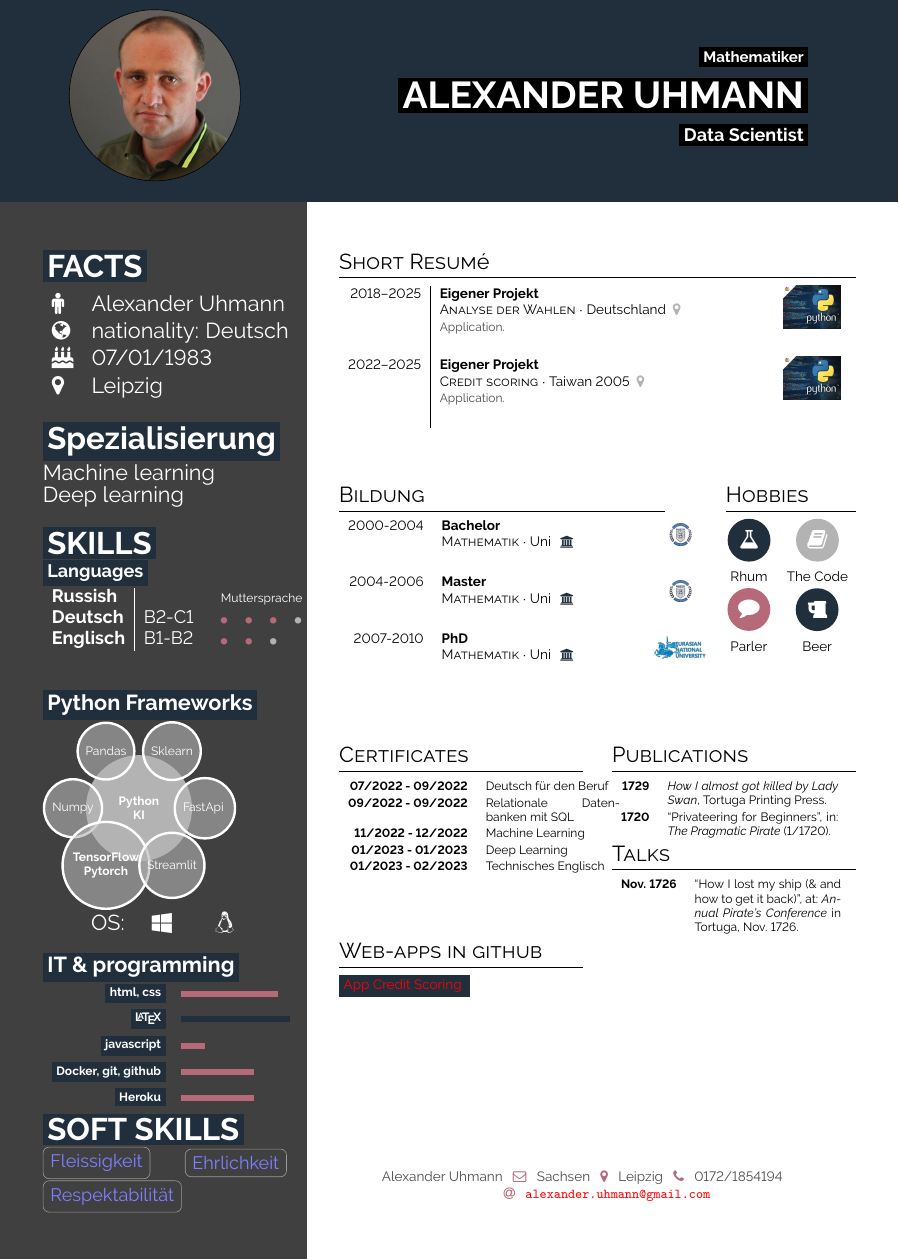
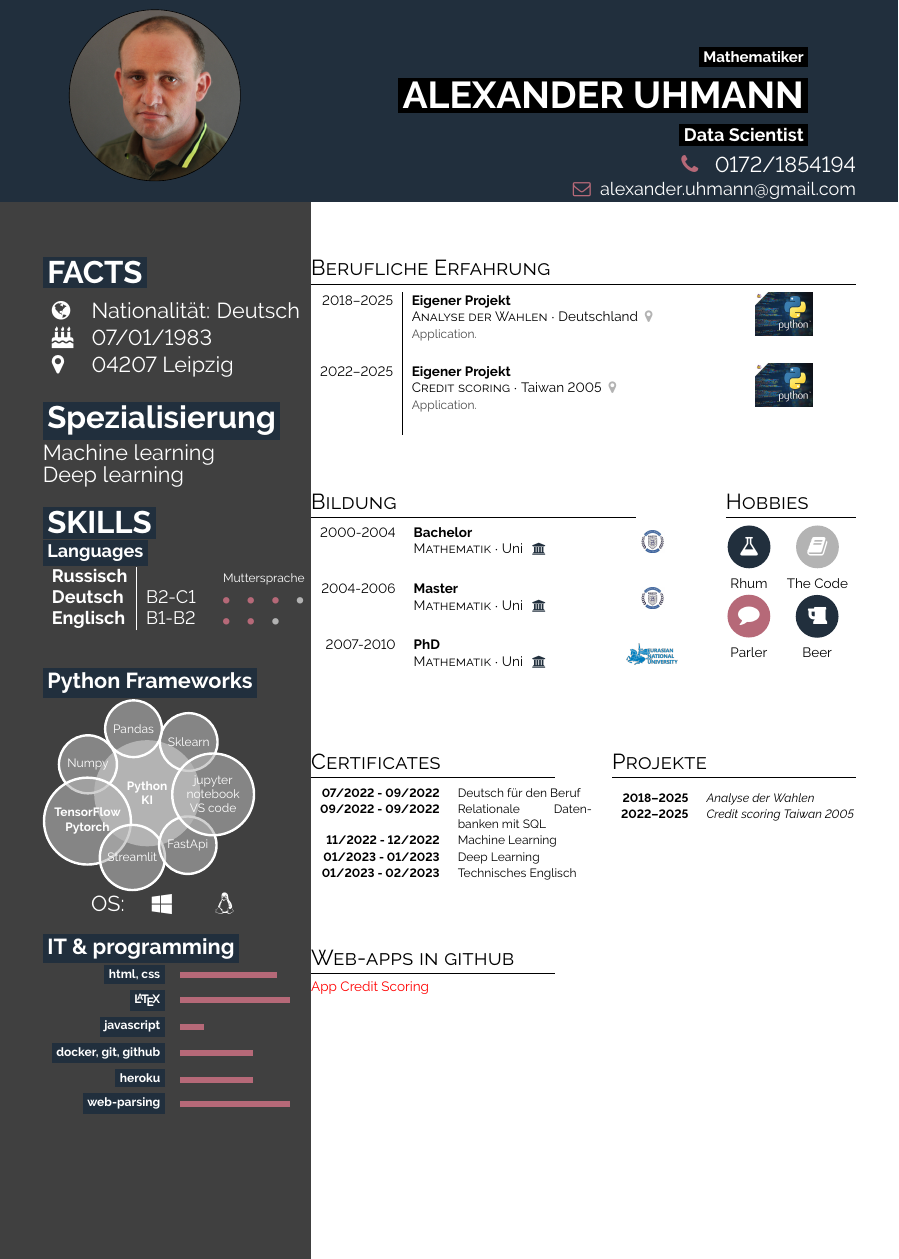
Before and after one commit to AlexanderUhmann/CV, a LaTeX document (main.tex): part of page 1 of 2, cut so that both start at the same text. Compiled offline with pdfLaTeX.

Commit message:
Add files via upload

```diff
--- a/main.tex
+++ b/main.tex
@@ -7,9 +7,9 @@
 \usepackage{hyperref}
 \hypersetup{
 	colorlinks = true,
-	linkcolor = blue,
-	filecolor = magenta,
-	urlcolor = cyan,
+	%linkcolor = green,
+	%filecolor = magenta,
+	%urlcolor = cyan,
 	urlcolor = red,
 	%pdftitle = {Overleaf Example},
 	%pdfpagemode=FullScreen,
@@ -42,18 +42,32 @@
 \header{\bg{headerfontbox}{headerfontboxfont}{Mathematiker} }{\bgupper{headerfontbox}{headerfontboxfont}{\bfseries\Huge Alexander Uhmann}}{\bg{headerfontbox}{headerfontboxfont}{\large Data Scientist}}{Alex_2023.png}{headerblue}{3.5cm}{2cm}
 
 
+\begin{flushright}
+	{\color{white}\Large
+		%\icon{\faEnvelopeO}{cvpurple}{} Sachsen
+		%\icon{\faMapMarker}{cvpurple}{} 04207 Leipzig
+	    \icon{\faPhone}{cvpurple}{} 0172/1854194\\ %\newline\icon{\faAt}{cvpurple}{}
+		\vspace{0.1em}
+	    \large\icon{\faEnvelopeO}{cvpurple}{}alexander.uhmann@gmail.com
+
+    }
+\end{flushright}
+
+
+
 
 %------------------------------------------------
 
 % hier muss die "unsichtbare" Überschrift rein, weil er sonst nicht die Paracols startet... komisch...
 \subsection*{}
-\vspace{4em}
+\vspace{0.1em}
 
-\setlength{\columnsep}{1.5cm}
-\columnratio{0.31}[0.55]
+\setlength{\columnsep}{0.cm}
+\columnratio{0.33}[0.55]
 \begin{paracol}{2}
 \hbadness5000
-%\backgroundcolor{c[1]}[rgb]{1,1,0.8} % cream yellow for column-1 %\backgroundcolor{g}[rgb]{0.8,1,1} % \backgroundcolor{l}[rgb]{0,0,0.7} % dark blue for left margin
+\backgroundcolor{c[1]}[rgb]{1,1,0.8} % cream yellow for column-1
+%\backgroundcolor{g}[rgb]{0.8,1,1} % \backgroundcolor{l}[rgb]{0,0,0.7} % dark blue for left margin
 
 \paracolbackgroundoptions
 
@@ -69,10 +83,10 @@
 %\bg{cvgreen}{white}{personal} \\
 
 \begin{tabular}{ll}
-\faMale&Alexander Uhmann \\
-\faGlobe&nationality: Deutsch  \\
+%\faMale&Alexander Uhmann \\
+\faGlobe&Nationalität: Deutsch  \\
 \faBirthdayCake&07/01/1983 \\
-\faMapMarker&Leipzig  \\
+\faMapMarker&04207 Leipzig  \\
 \end{tabular}
 }
 \bigskip
@@ -93,7 +107,7 @@ Deep learning
 \bigskip
 \begin{minipage}[t]{\leftcolwidth}
 \begin{tabular}{l | ll}
-\textbf{Russish} &  & {\phantom{x}\footnotesize Muttersprache} \\
+\textbf{Russisch} &  & {\phantom{x}\footnotesize Muttersprache} \\
 \textbf{Deutsch} & B2-C1 & \pictofraction{\faCircle}{cvpurple}{3}{black!30}{1}{\tiny} \\
 \textbf{Englisch} & B1-B2 & \pictofraction{\faCircle}{cvpurple}{2}{black!30}{1}{\tiny} \\
 %\textbf{French}  & C2 & %\pictofraction{\faCircle}{cvpurple}{3}{black!30}{1}{\tiny}
@@ -111,8 +125,10 @@ Deep learning
 %\bubblediagram{{\textbf{a pirate's} \\\textbf{life}},  the sea, pillaging, plundering, ships, stealing, hijacking, \textbf{The Black}\\ \textbf{Pearl}}
 {
 \large
-\bubblediagram{{\textbf{Python} \\\textbf{KI}}, Sklearn, Pandas, Numpy,	\textbf{TensorFlow}\\ \textbf{Pytorch}, Streamlit,
-FastApi }
+\bubblediagram
+{
+	{\textbf{Python} \\\textbf{KI}}, Sklearn, Pandas, Numpy,	\textbf{TensorFlow}\\ \textbf{Pytorch}, Streamlit,
+FastApi, {jupyter\\ notebook \\ VS code}}
 }
 
 {\Large
@@ -127,22 +143,23 @@ FastApi }
 \begin{minipage}[t]{0.3\textwidth}
 \begin{tabular}{r @{\hspace{0.5em}}l}
      \bg{skilllabelcolour}{iconcolour}{html, css} &  \barrule{0.4}{0.5em}{cvpurple}\\
-     \bg{skilllabelcolour}{iconcolour}{\LaTeX} & \barrule{0.45}{0.5em}{cvgreen} \\
+     \bg{skilllabelcolour}{iconcolour}{\LaTeX} & \barrule{0.45}{0.5em}{cvpurple} \\
      %\bg{skilllabelcolour}{iconcolour}{xslt} & \barrule{0.5}{0.5em}{cvpurple} \\
      %\bg{skilllabelcolour}{iconcolour}{python} & \barrule{0.5}{0.5em}{cvpurple} \\
      %\bg{skilllabelcolour}{iconcolour}{R} & \barrule{0.25}{0.5em}{cvpurple} \\
      \bg{skilllabelcolour}{iconcolour}{javascript} & \barrule{0.1}{0.5em}{cvpurple} \\
-     \bg{skilllabelcolour}{iconcolour}{Docker, git, github} & \barrule{0.3}{0.5em}{cvpurple} \\
-     \bg{skilllabelcolour}{iconcolour}{Heroku} & \barrule{0.3}{0.5em}{cvpurple} \\
+     \bg{skilllabelcolour}{iconcolour}{docker, git, github} & \barrule{0.3}{0.5em}{cvpurple} \\
+     \bg{skilllabelcolour}{iconcolour}{heroku} & \barrule{0.3}{0.5em}{cvpurple} \\
+     \bg{skilllabelcolour}{iconcolour}{web-parsing} & \barrule{0.45}{0.5em}{cvpurple} \\
 
 \end{tabular}
 
-\bgupper{cvgreen}{white}{Soft Skills} \\
-{\large
-	\cvtag{Fleissigkeit}
-	\cvtag{Ehrlichkeit}
-	\cvtag{Respektabilität}
-}
+%\bgupper{cvgreen}{white}{Soft Skills} \\
+%{\large
+%	\cvtag{Fleissigkeit}
+%	\cvtag{Ehrlichkeit}
+%	\cvtag{Respektabilität}
+%}
 
 
 %\dashrule{}{}
@@ -163,7 +180,7 @@ FastApi }
 \switchcolumn
 
 \small
-\section*{Short Resumé}
+\section*{Berufliche Erfahrung}
 
 \begin{tabular}{r| p{0.4\textwidth} c}
     \cvevent{2018--2025}{Eigener Projekt}{Analyse der Wahlen}{Deutschland \color{cvred}}{Application.}{Python} \\
@@ -218,19 +235,36 @@ FastApi }
 %\cvkeyword{Barbossa}{cvgreen}{iconcolour} \\
 
 %\cvkeyword{possibly Mr. Swan}{headerblue}{iconcolour}
-\cvkeyword{ \href{https://github.com/AlexanderUhmann/streamlit_cs}{App Credit Scoring}   }{headerblue}{iconcolour}
+%\cvkeyword{ \href{https://github.com/AlexanderUhmann/streamlit_cs}{App Credit Scoring}}{headerblue}{iconcolour}\\
+\href{https://github.com/AlexanderUhmann/streamlit_cs}{App Credit Scoring}
 
 \end{minipage}\hfill
 \begin{minipage}[t]{0.3\textwidth}
-\section*{Publications}
+%\section*{Publications}
+\section*{Projekte}
+%\begin{tabular}{>{\footnotesize\bfseries}r >{\footnotesize}p{0.7\textwidth}}
+%    1729 & \emph{How I almost got killed by Lady Swan}, Tortuga Printing Press. \\
+%    1720 & ``Privateering for Beginners'', in: \emph{The Pragmatic Pirate} (1/1720).
+%\end{tabular}
+
+\begin{tabular}{r| p{0.4\textwidth} c}
+%	\cvevent{2018--2025}{Eigener Projekt}{Analyse der Wahlen}{Deutschland \color{cvred}}{Application.}{Python} \\
+%	\cvevent{2022--2025}{Eigener Projekt}{Credit scoring}{Taiwan 2005 \color{cvred}}{Application.}{Python} \\
+	%\cvevent{2019}{Freelance Pirate}{Bucaneering}{Tortuga \color{cvred}}{This and that. The usual, aye?}{medal.jpeg} \\
+	%\cvevent{2016--2017}{Captain of the Black Pearl}{Lead}{Tortuga \color{cvred}}{Found a secret treasure, lost the ship.}{medal.jpeg}
+\end{tabular}
+
 \begin{tabular}{>{\footnotesize\bfseries}r >{\footnotesize}p{0.7\textwidth}}
-    1729 & \emph{How I almost got killed by Lady Swan}, Tortuga Printing Press. \\
-    1720 & ``Privateering for Beginners'', in: \emph{The Pragmatic Pirate} (1/1720).
+    2018--2025&\emph{Analyse der Wahlen} \\
+    2022--2025&\emph{Credit scoring Taiwan 2005}
 \end{tabular}
-\section*{Talks}
-\begin{tabular}{>{\footnotesize\bfseries}r >{\footnotesize}p{0.6\textwidth}}
-    Nov. 1726 & ``How I lost my ship (\& and how to get it back)'', at: \emph{Annual Pirate's Conference} in Tortuga, Nov. 1726.
-\end{tabular}
+
+
+%\section*{Talks}
+%\begin{tabular}{>{\footnotesize\bfseries}r >{\footnotesize}p{0.6\textwidth}}
+%    Nov. 1726 & ``How I lost my ship (\& and how to get it back)'', at: \emph{Annual Pirate's Conference} in Tortuga, Nov. 1726.
+%\end{tabular}
+
 \end{minipage}
 
 
@@ -247,12 +281,15 @@ FastApi }
 %	FINAL FOOTER
 %----------------------------------------------------------------------------------------
 \setlength{\parindent}{0pt}
-\begin{minipage}[t]{\rightcolwidth}
-\begin{center}\fontfamily{\sfdefault}\selectfont \color{black!70}
-{\small Alexander Uhmann \icon{\faEnvelopeO}{cvpurple}{} Sachsen \icon{\faMapMarker}{cvpurple}{} Leipzig \icon{\faPhone}{cvpurple}{} 0172/1854194 \newline\icon{\faAt}{cvpurple}{} \protect\url{alexander.uhmann@gmail.com}
-}
-\end{center}
-\end{minipage}
+%\begin{minipage}[t]{\rightcolwidth}
+%\begin{center}\fontfamily{\sfdefault}\selectfont \color{black!70}
+%{\small Alexander Uhmann \icon{\faEnvelopeO}{cvpurple}{} Sachsen \icon{\faMapMarker}{cvpurple}{} Leipzig \icon{\faPhone}{cvpurple}{} 0172/1854194 \newline\icon{\faAt}{cvpurple}{}
+%{\Large \protect\url{  alexander.uhmann@gmail.com}\\
+%\vspace{2em}
+%\textit{\today}}
+%}
+%\end{center}
+%\end{minipage}
 
 
 \end{paracol}
```
